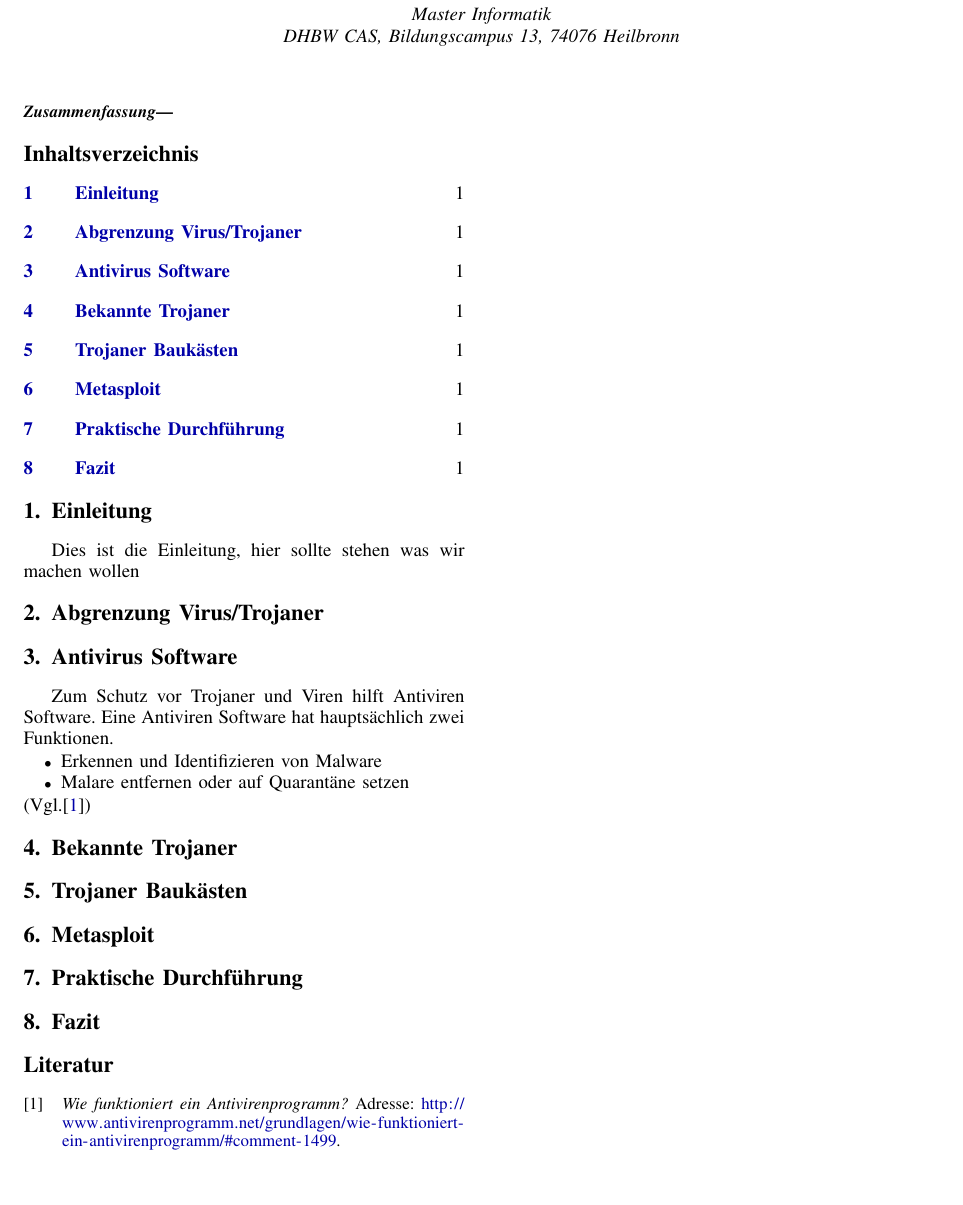
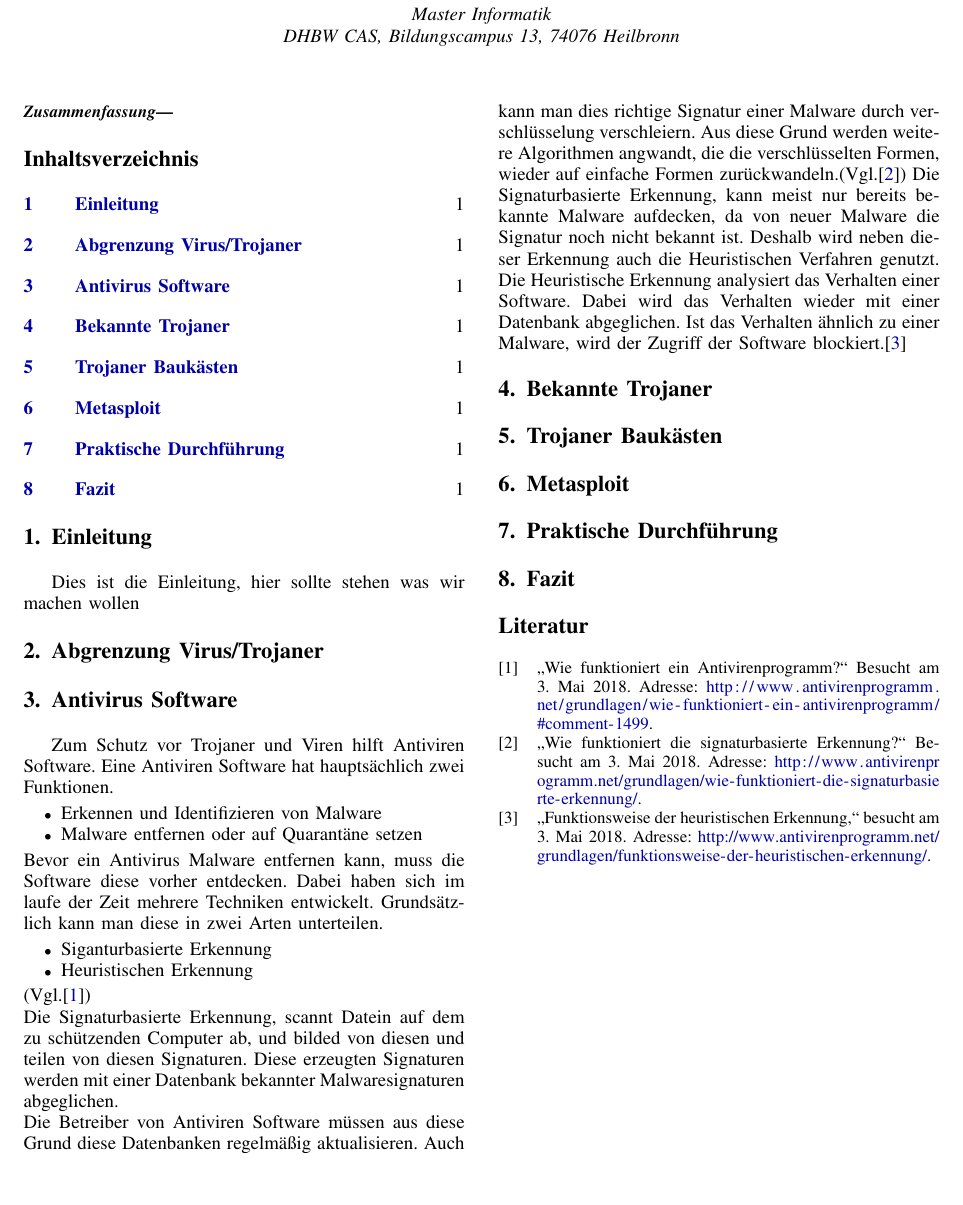
Before and after one commit to Ldmade/it-sicherheit-paper-trojaner, a LaTeX paper (seminararbeit.tex, which reads bibliography.bib, content/03_AntiVirus.tex): part of the page, cut so that both start at the same text. Compiled offline with pdfLaTeX.

Commit message:
AntiVirus
Signed-off-by: Philipp Stadelmann <stadelmannphi@googlemail.com>

```diff
--- a/bibliography.bib
+++ b/bibliography.bib
@@ -1,4 +1,5 @@
-@misc{ANTNET,
-    publisher = "Antivirenprogramm.net",
-    title = "Wie funktioniert ein Antivirenprogramm?",
-    url = "http://www.antivirenprogramm.net/grundlagen/wie-funktioniert-ein-antivirenprogramm/#comment-1499",}
+@Online{ANTNE1,
+    label       = {Antivirenprogramm.net},
+    date        = {2018},
+    title       = {Wie funktioniert ein Antivirenprogramm?},
+    url         = {http://www.antivirenprogramm.net/grundlagen/wie-funktioniert-ein-antivirenprogramm/#comment-1499},
@@ -4,0 +9,3 @@
+    date        = {2018},
+    title       = {Wie funktioniert die signaturbasierte Erkennung?},
+    url         = {http://www.antivirenprogramm.net/grundlagen/wie-funktioniert-die-signaturbasierte-erkennung/},
@@ -4,0 +15,4 @@
+    date        = {2018},
+    title       = {Funktionsweise der heuristischen Erkennung},
+    url         = {http://www.antivirenprogramm.net/grundlagen/funktionsweise-der-heuristischen-erkennung/},
+    urldate     = {2018-05-03}, }
--- a/content/03_AntiVirus.tex
+++ b/content/03_AntiVirus.tex
@@ -1,7 +1,16 @@
 \section{Antivirus Software}\label{sec:antivirus}
 Zum Schutz vor Trojaner und Viren hilft Antiviren Software. Eine Antiviren Software hat hauptsächlich zwei Funktionen.
 \begin{itemize}
-\item Erkennen und Identifizieren von Malware
-\item Malare entfernen oder auf Quarantäne setzen
+    \item Erkennen und Identifizieren von Malware
+    \item Malware entfernen oder auf Quarantäne setzen
 \end{itemize}
-(Vgl.\cite{ANTNET})
+Bevor ein Antivirus Malware entfernen kann, muss die Software diese vorher entdecken. Dabei haben sich im laufe der Zeit mehrere Techniken entwickelt. Grundsätzlich kann man diese in zwei Arten unterteilen.
+\begin{itemize}
+    \item Siganturbasierte Erkennung
+    \item Heuristischen Erkennung
+\end{itemize}
+(Vgl.\cite{ANTNE1})\\
+Die Signaturbasierte Erkennung, scannt Datein auf dem zu schützenden Computer ab, und bilded von diesen und teilen von diesen Signaturen. Diese erzeugten Signaturen werden mit einer Datenbank bekannter Malwaresignaturen abgeglichen.\\
+Die Betreiber von Antiviren Software müssen aus diese Grund diese Datenbanken regelmäßig aktualisieren. Auch kann man dies richtige Signatur einer Malware durch verschlüsselung verschleiern. Aus diese Grund werden weitere Algorithmen angwandt, die die verschlüsselten Formen, wieder auf einfache Formen zurückwandeln.(Vgl.\cite{ANTNE2})
+Die Signaturbasierte Erkennung, kann meist nur bereits bekannte Malware aufdecken, da von neuer Malware die Signatur noch nicht bekannt ist. Deshalb wird neben dieser Erkennung auch die Heuristischen Verfahren genutzt.
+Die Heuristische Erkennung analysiert das Verhalten einer Software. Dabei wird das Verhalten wieder mit einer Datenbank abgeglichen. Ist das Verhalten ähnlich zu einer Malware, wird der Zugriff der Software blockiert.\cite{ANTNE3}
```
Also changed, not shown: bibliography.bib (6 more changed lines).
